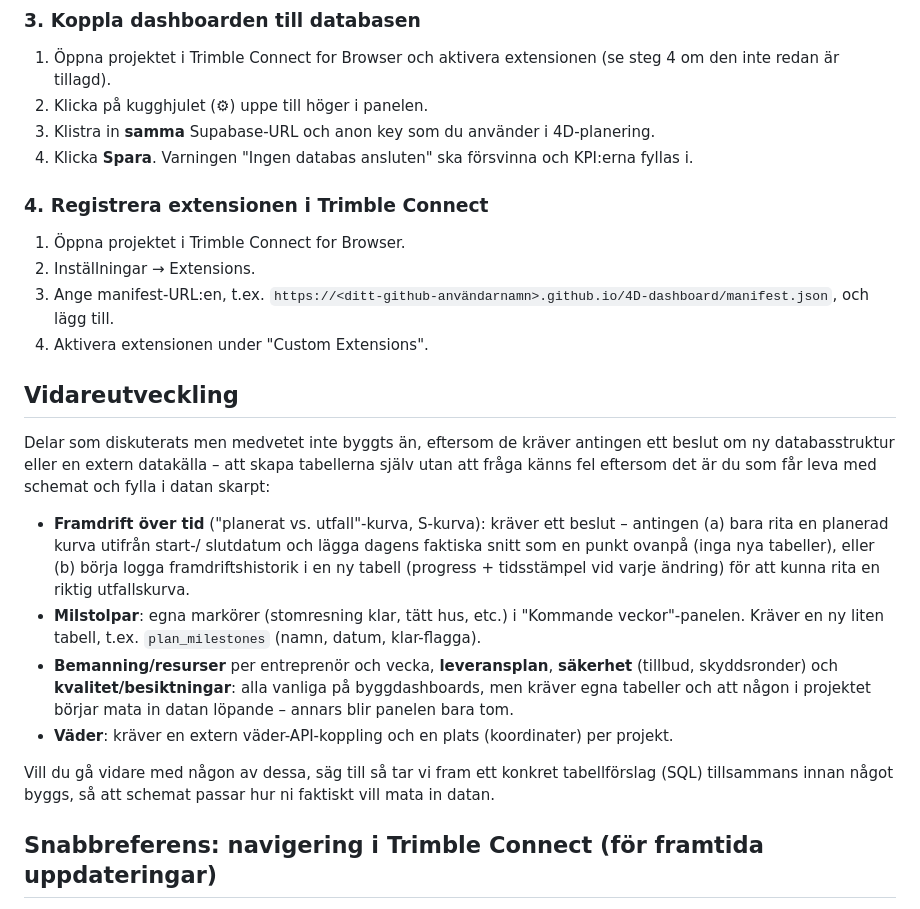
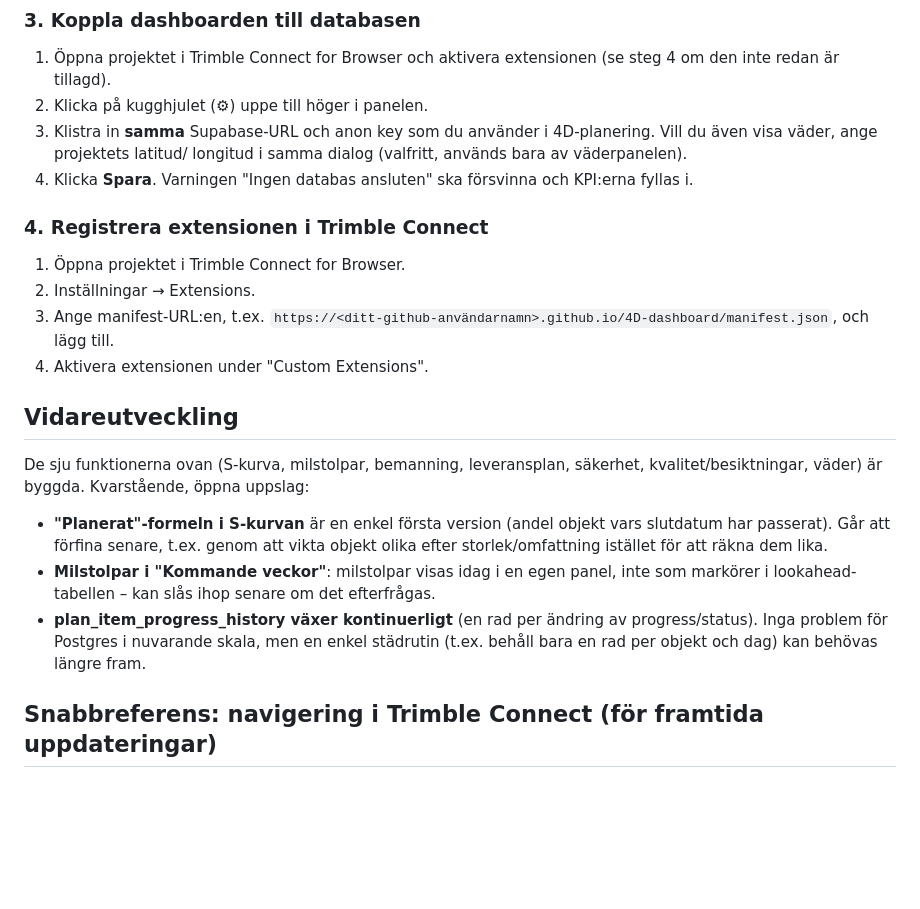
Before and after one commit to vfalk-NCC/4D-dashboard, a Markdown page: README.md, the part around one of its changes. Rendered like a GitHub page; blank space fills up the shorter version.

```diff
--- a/README.md
+++ b/README.md
@@ -83,7 +120,8 @@ hostas gratis direkt från repot:
    extensionen (se steg 4 om den inte redan är tillagd).
 2. Klicka på kugghjulet (⚙) uppe till höger i panelen.
 3. Klistra in **samma** Supabase-URL och anon key som du använder i
-   4D-planering.
+   4D-planering. Vill du även visa väder, ange projektets latitud/
+   longitud i samma dialog (valfritt, används bara av väderpanelen).
 4. Klicka **Spara**. Varningen "Ingen databas ansluten" ska försvinna och
    KPI:erna fyllas i.
 
@@ -98,31 +136,21 @@ hostas gratis direkt från repot:
 
 ## Vidareutveckling
 
-Delar som diskuterats men medvetet inte byggts än, eftersom de kräver
-antingen ett beslut om ny databasstruktur eller en extern datakälla –
-att skapa tabellerna själv utan att fråga känns fel eftersom det är du
-som får leva med schemat och fylla i datan skarpt:
+De sju funktionerna ovan (S-kurva, milstolpar, bemanning, leveransplan,
+säkerhet, kvalitet/besiktningar, väder) är byggda. Kvarstående, öppna
+uppslag:
 
-- **Framdrift över tid** ("planerat vs. utfall"-kurva, S-kurva): kräver
-  ett beslut – antingen (a) bara rita en planerad kurva utifrån start-/
-  slutdatum och lägga dagens faktiska snitt som en punkt ovanpå (inga
-  nya tabeller), eller (b) börja logga framdriftshistorik i en ny tabell
-  (progress + tidsstämpel vid varje ändring) för att kunna rita en
-  riktig utfallskurva.
-- **Milstolpar**: egna markörer (stomresning klar, tätt hus, etc.) i
-  "Kommande veckor"-panelen. Kräver en ny liten tabell, t.ex.
-  `plan_milestones` (namn, datum, klar-flagga).
-- **Bemanning/resurser** per entreprenör och vecka, **leveransplan**,
-  **säkerhet** (tillbud, skyddsronder) och **kvalitet/besiktningar**:
-  alla vanliga på byggdashboards, men kräver egna tabeller och att
-  någon i projektet börjar mata in datan löpande – annars blir panelen
-  bara tom.
-- **Väder**: kräver en extern väder-API-koppling och en plats
-  (koordinater) per projekt.
-
-Vill du gå vidare med någon av dessa, säg till så tar vi fram ett
-konkret tabellförslag (SQL) tillsammans innan något byggs, så att
-schemat passar hur ni faktiskt vill mata in datan.
+- **"Planerat"-formeln i S-kurvan** är en enkel första version (andel
+  objekt vars slutdatum har passerat). Går att förfina senare, t.ex.
+  genom att vikta objekt olika efter storlek/omfattning istället för att
+  räkna dem lika.
+- **Milstolpar i "Kommande veckor"**: milstolpar visas idag i en egen
+  panel, inte som markörer i lookahead-tabellen – kan slås ihop senare
+  om det efterfrågas.
+- **plan_item_progress_history växer kontinuerligt** (en rad per
+  ändring av progress/status). Inga problem för Postgres i nuvarande
+  skala, men en enkel städrutin (t.ex. behåll bara en rad per objekt och
+  dag) kan behövas längre fram.
 
 ## Snabbreferens: navigering i Trimble Connect (för framtida uppdateringar)
 
```
Also changed, not shown: other parts of README.md (+50 -13 lines).
